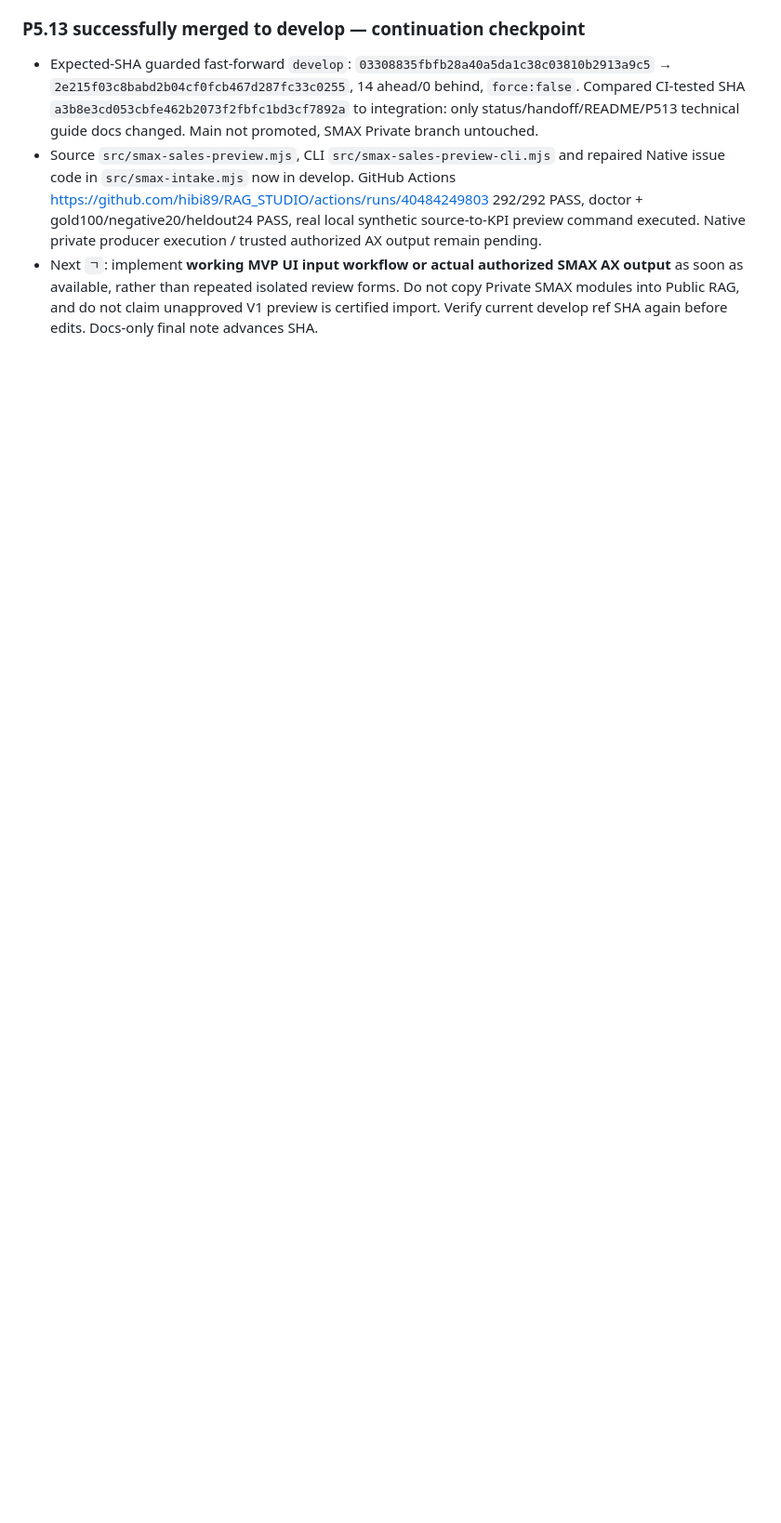
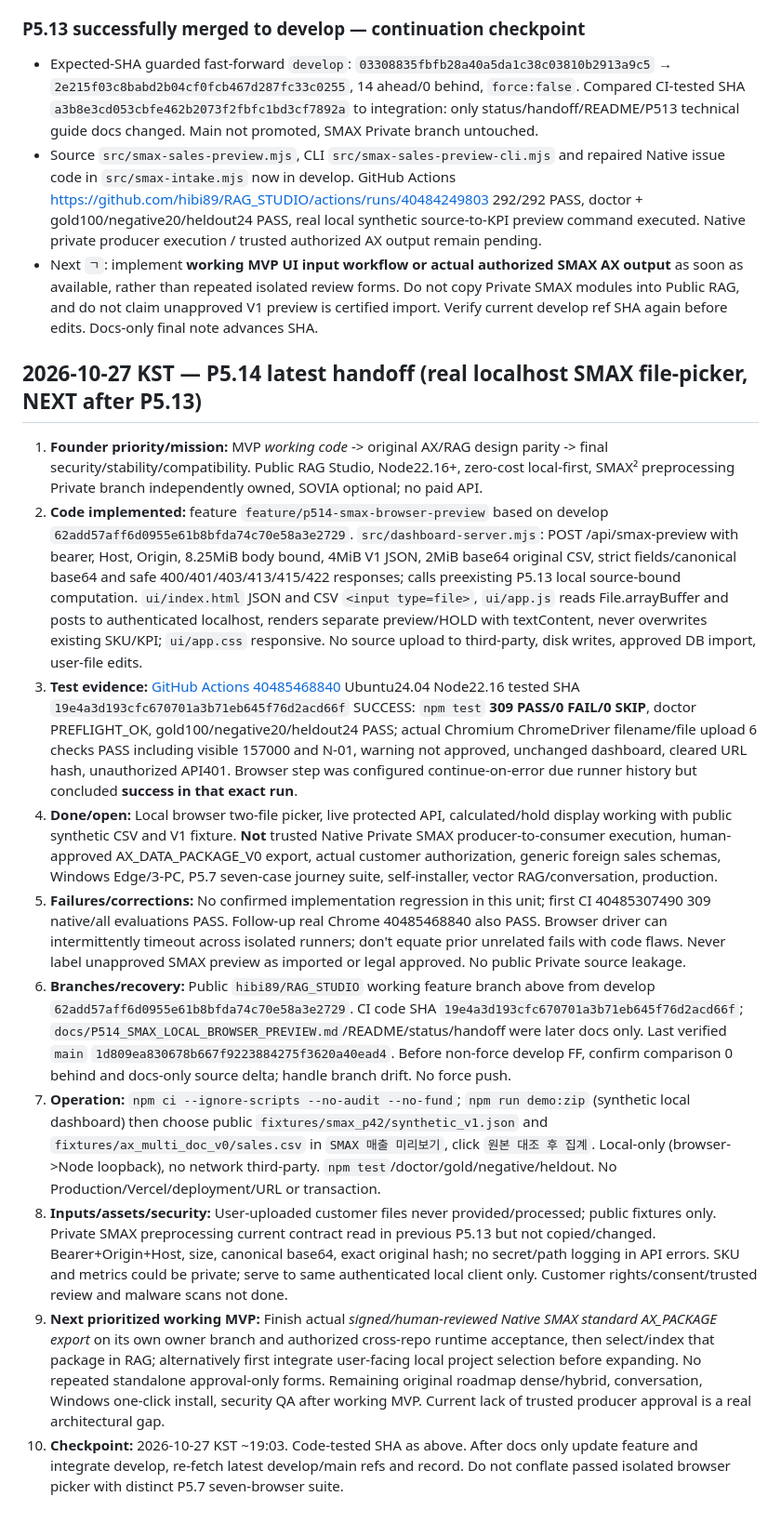
Before and after one commit to hibi89/RAG_STUDIO, a Markdown page: HANDOFF.md, the part around the change. Shown at 93% size. Rendered like a GitHub page; blank space fills up the shorter version.

Commit message:
docs(p5.14): record 309-pass native and 6-check real Chrome file-picker evidence in HANDOFF.md

```diff
--- a/HANDOFF.md
+++ b/HANDOFF.md
@@ -443,3 +443,15 @@ Verify connector author/committer = owner; commit changed synthetic files to fea
 - Expected-SHA guarded fast-forward `develop`: `03308835fbfb28a40a5da1c38c03810b2913a9c5` → `2e215f03c8babd2b04cf0fcb467d287fc33c0255`, 14 ahead/0 behind, `force:false`. Compared CI-tested SHA `a3b8e3cd053cbfe462b2073f2fbfc1bd3cf7892a` to integration: only status/handoff/README/P513 technical guide docs changed. Main not promoted, SMAX Private branch untouched.
 - Source `src/smax-sales-preview.mjs`, CLI `src/smax-sales-preview-cli.mjs` and repaired Native issue code in `src/smax-intake.mjs` now in develop. GitHub Actions https://github.com/hibi89/RAG_STUDIO/actions/runs/40484249803 292/292 PASS, doctor + gold100/negative20/heldout24 PASS, real local synthetic source-to-KPI preview command executed. Native private producer execution / trusted authorized AX output remain pending.
 - Next `ㄱ`: implement **working MVP UI input workflow or actual authorized SMAX AX output** as soon as available, rather than repeated isolated review forms. Do not copy Private SMAX modules into Public RAG, and do not claim unapproved V1 preview is certified import. Verify current develop ref SHA again before edits. Docs-only final note advances SHA.
+
+## 2026-10-27 KST — P5.14 latest handoff (real localhost SMAX file-picker, NEXT after P5.13)
+1. **Founder priority/mission:** MVP *working code* -> original AX/RAG design parity -> final security/stability/compatibility. Public RAG Studio, Node22.16+, zero-cost local-first, SMAX² preprocessing Private branch independently owned, SOVIA optional; no paid API.
+2. **Code implemented:** feature `feature/p514-smax-browser-preview` based on develop `62add57aff6d0955e61b8bfda74c70e58a3e2729`. `src/dashboard-server.mjs`: POST /api/smax-preview with bearer, Host, Origin, 8.25MiB body bound, 4MiB V1 JSON, 2MiB base64 original CSV, strict fields/canonical base64 and safe 400/401/403/413/415/422 responses; calls preexisting P5.13 local source-bound computation. `ui/index.html` JSON and CSV `<input type=file>`, `ui/app.js` reads File.arrayBuffer and posts to authenticated localhost, renders separate preview/HOLD with textContent, never overwrites existing SKU/KPI; `ui/app.css` responsive. No source upload to third-party, disk writes, approved DB import, user-file edits.
+3. **Test evidence:** [GitHub Actions 40485468840](https://github.com/hibi89/RAG_STUDIO/actions/runs/40485468840) Ubuntu24.04 Node22.16 tested SHA `19e4a3d193cfc670701a3b71eb645f76d2acd66f` SUCCESS: `npm test` **309 PASS/0 FAIL/0 SKIP**, doctor PREFLIGHT_OK, gold100/negative20/heldout24 PASS; actual Chromium ChromeDriver filename/file upload 6 checks PASS including visible 157000 and N-01, warning not approved, unchanged dashboard, cleared URL hash, unauthorized API401. Browser step was configured continue-on-error due runner history but concluded **success in that exact run**.
+4. **Done/open:** Local browser two-file picker, live protected API, calculated/hold display working with public synthetic CSV and V1 fixture. **Not** trusted Native Private SMAX producer-to-consumer execution, human-approved AX_DATA_PACKAGE_V0 export, actual customer authorization, generic foreign sales schemas, Windows Edge/3-PC, P5.7 seven-case journey suite, self-installer, vector RAG/conversation, production.
+5. **Failures/corrections:** No confirmed implementation regression in this unit; first CI 40485307490 309 native/all evaluations PASS. Follow-up real Chrome 40485468840 also PASS. Browser driver can intermittently timeout across isolated runners; don't equate prior unrelated fails with code flaws. Never label unapproved SMAX preview as imported or legal approved. No public Private source leakage.
+6. **Branches/recovery:** Public `hibi89/RAG_STUDIO` working feature branch above from develop `62add57aff6d0955e61b8bfda74c70e58a3e2729`. CI code SHA `19e4a3d193cfc670701a3b71eb645f76d2acd66f`; `docs/P514_SMAX_LOCAL_BROWSER_PREVIEW.md`/README/status/handoff were later docs only. Last verified `main` `1d809ea830678b667f9223884275f3620a40ead4`. Before non-force develop FF, confirm comparison 0 behind and docs-only source delta; handle branch drift. No force push.
+7. **Operation:** `npm ci --ignore-scripts --no-audit --no-fund`; `npm run demo:zip` (synthetic local dashboard) then choose public `fixtures/smax_p42/synthetic_v1.json` and `fixtures/ax_multi_doc_v0/sales.csv` in `SMAX 매출 미리보기`, click `원본 대조 후 집계`. Local-only (browser->Node loopback), no network third-party. `npm test`/doctor/gold/negative/heldout. No Production/Vercel/deployment/URL or transaction.
+8. **Inputs/assets/security:** User-uploaded customer files never provided/processed; public fixtures only. Private SMAX preprocessing current contract read in previous P5.13 but not copied/changed. Bearer+Origin+Host, size, canonical base64, exact original hash; no secret/path logging in API errors. SKU and metrics could be private; serve to same authenticated local client only. Customer rights/consent/trusted review and malware scans not done.
+9. **Next prioritized working MVP:** Finish actual *signed/human-reviewed Native SMAX standard AX_PACKAGE export* on its own owner branch and authorized cross-repo runtime acceptance, then select/index that package in RAG; alternatively first integrate user-facing local project selection before expanding. No repeated standalone approval-only forms. Remaining original roadmap dense/hybrid, conversation, Windows one-click install, security QA after working MVP. Current lack of trusted producer approval is a real architectural gap.
+10. **Checkpoint:** 2026-10-27 KST ~19:03. Code-tested SHA as above. After docs only update feature and integrate develop, re-fetch latest develop/main refs and record. Do not conflate passed isolated browser picker with distinct P5.7 seven-browser suite.
```
